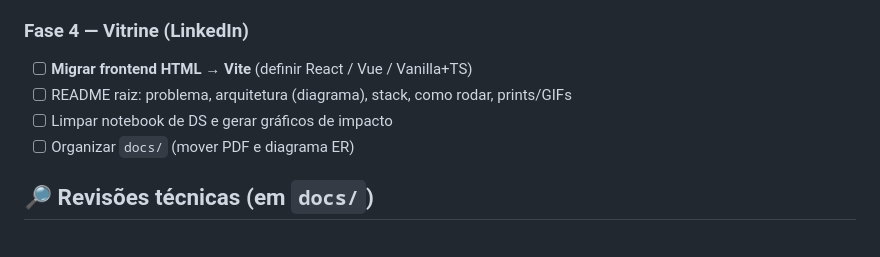
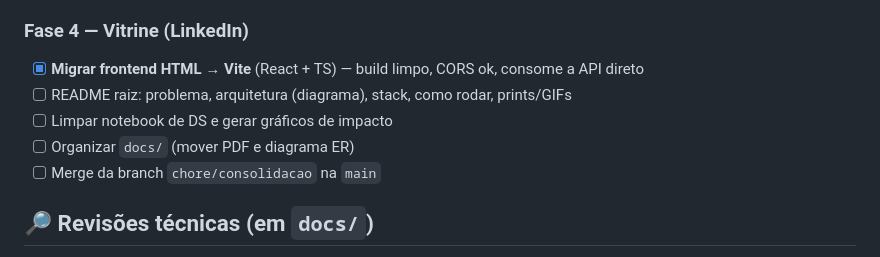
Before and after one commit to DevelopmentIOT3SEM/DevelopmentIOT, a Markdown page: PLANO.md, the part around the change. GitHub-like rendering.

Commit message:
docs: marcar migração do frontend para Vite no plano
Co-Authored-By: Claude Opus 4.8 (1M context) <noreply@anthropic.com>

```diff
--- a/PLANO.md
+++ b/PLANO.md
@@ -78,10 +78,11 @@ API, que persiste em PostgreSQL. Web, Mobile e Chatbot consomem a API.
 - [ ] Testar web contra a API (na migração p/ Vite)
 
 ### Fase 4 — Vitrine (LinkedIn)
-- [ ] **Migrar frontend HTML → Vite** (definir React / Vue / Vanilla+TS)
+- [x] **Migrar frontend HTML → Vite** (React + TS) — build limpo, CORS ok, consome a API direto
 - [ ] README raiz: problema, arquitetura (diagrama), stack, como rodar, prints/GIFs
 - [ ] Limpar notebook de DS e gerar gráficos de impacto
 - [ ] Organizar `docs/` (mover PDF e diagrama ER)
+- [ ] Merge da branch `chore/consolidacao` na `main`
 
 ## 🔎 Revisões técnicas (em `docs/`)
 
```
